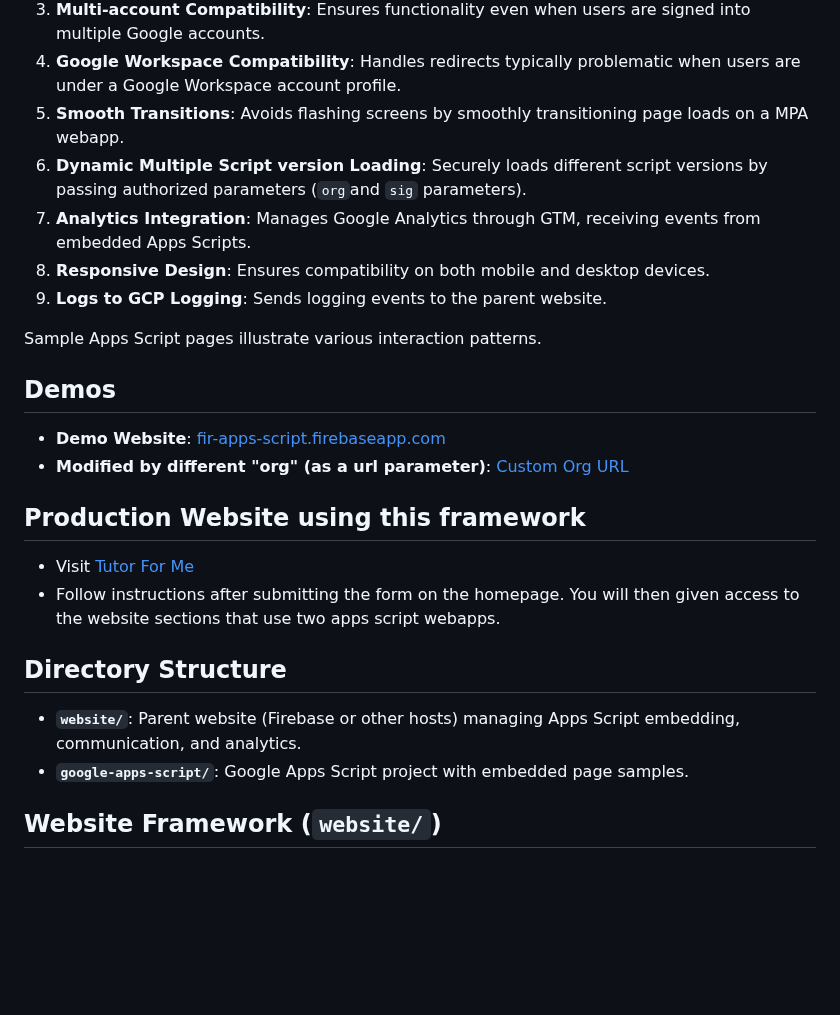
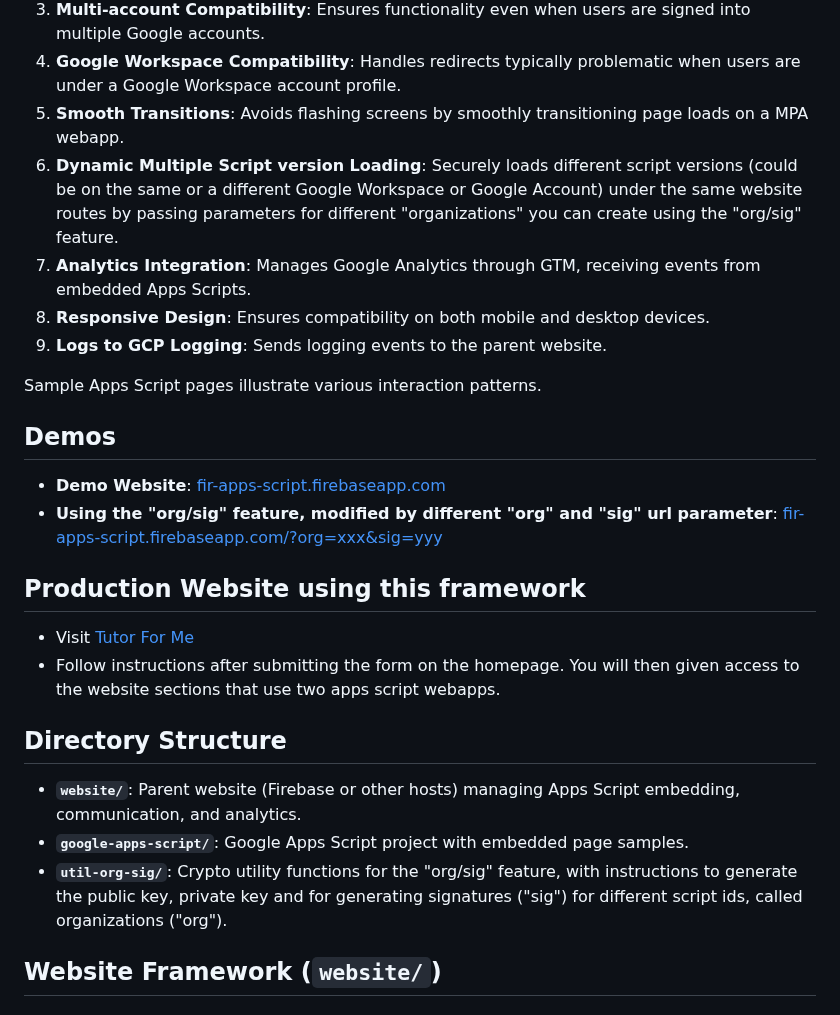
Before and after one commit to zmandel/demosite_appscript, a Markdown page: readme.md, the part around the change. GitHub-like rendering; blank space fills up the shorter version.

```diff
--- a/readme.md
+++ b/readme.md
@@ -7,7 +7,7 @@ This framework integrates Google Apps Script web apps into a standard website, a
 3. **Multi-account Compatibility**: Ensures functionality even when users are signed into multiple Google accounts.
 4. **Google Workspace Compatibility**: Handles redirects typically problematic when users are under a Google Workspace account profile.
 5. **Smooth Transitions**: Avoids flashing screens by smoothly transitioning page loads on a MPA webapp.
-6. **Dynamic Multiple Script version Loading**: Securely loads different script versions by passing authorized parameters (`org`and `sig` parameters).
+6. **Dynamic Multiple Script version Loading**: Securely loads different script versions (could be on the same or a different Google Workspace or Google Account) under the same website routes by passing parameters for different "organizations" you can create using the "org/sig" feature.
 7. **Analytics Integration**: Manages Google Analytics through GTM, receiving events from embedded Apps Scripts.
 8. **Responsive Design**: Ensures compatibility on both mobile and desktop devices.
 9. **Logs to GCP Logging**: Sends logging events to the parent website.
@@ -17,7 +17,7 @@ Sample Apps Script pages illustrate various interaction patterns.
 ## Demos
 
 * **Demo Website**: [fir-apps-script.firebaseapp.com](https://fir-apps-script.firebaseapp.com/)
-* **Modified by different "org" (as a url parameter)**: [Custom Org URL](https://fir-apps-script.firebaseapp.com/?org=AKfycbyJVIXQETRfIbzEC6OALffWAO533GAMJunm2Trc_8KlPR-YI4MPxWZbypvZ83Eqg9kw&sig=JrqbfLZmsf8WlWz5outYUryPRoiINocCTKErUb79Ww8fKcLKYZO4jOyjCWR9h0HbTwsFQn4Wnuu-auBwRBFYNw)
+* **Using the "org/sig" feature, modified by different "org" and "sig" url parameter**: [fir-apps-script.firebaseapp.com/?org=xxx&sig=yyy](https://fir-apps-script.firebaseapp.com/?org=AKfycbyJVIXQETRfIbzEC6OALffWAO533GAMJunm2Trc_8KlPR-YI4MPxWZbypvZ83Eqg9kw&sig=JrqbfLZmsf8WlWz5outYUryPRoiINocCTKErUb79Ww8fKcLKYZO4jOyjCWR9h0HbTwsFQn4Wnuu-auBwRBFYNw)
 
 ## Production Website using this framework
 
@@ -28,6 +28,7 @@ Sample Apps Script pages illustrate various interaction patterns.
 
 * **`website/`**: Parent website (Firebase or other hosts) managing Apps Script embedding, communication, and analytics.
 * **`google-apps-script/`**: Google Apps Script project with embedded page samples.
+* **`util-org-sig/`**: Crypto utility functions for the "org/sig" feature, with instructions to generate the public key, private key and for generating signatures ("sig") for different script ids, called organizations ("org").
 
 ## Website Framework (`website/`)
 
```
